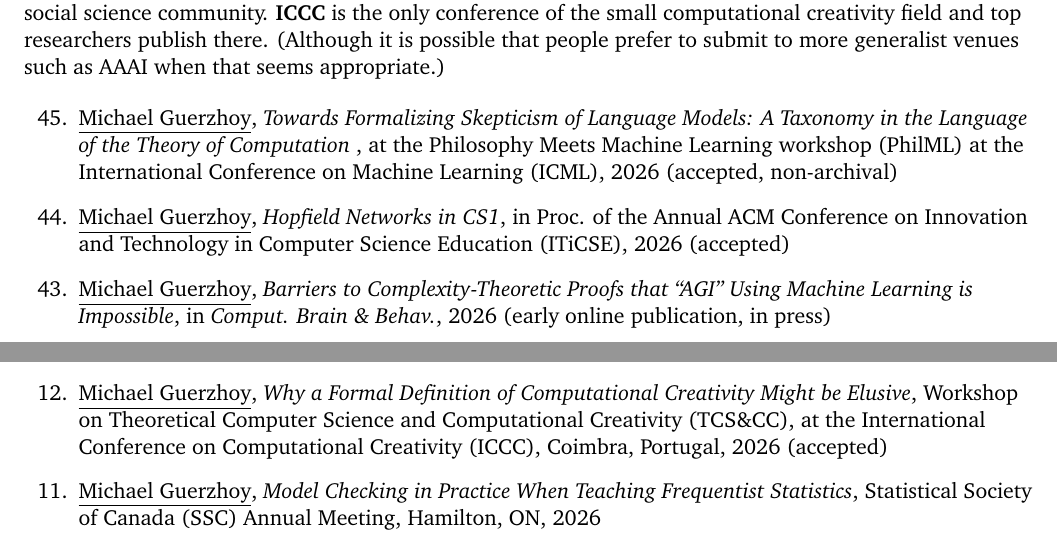
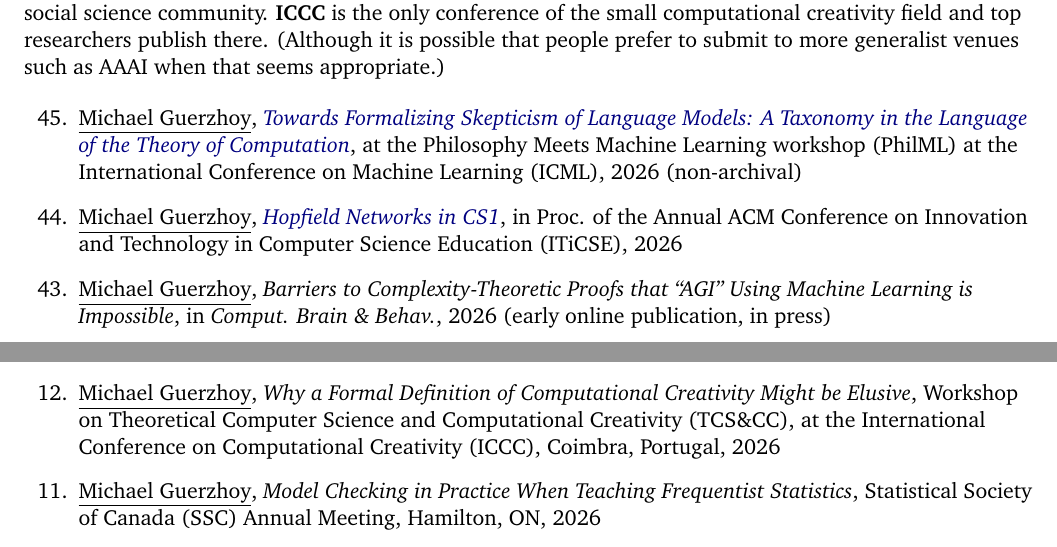
Before and after one commit to guerzh/cv, a LaTeX CV (cv.tex): two parts of pages 11 and 15 of 17, joined at a grey line, cut so that both start at the same text. Compiled offline with pdfLaTeX.

Commit message:
Drop 'accepted' markers; link the PhilML and Hopfield papers
Both papers are out, so the parenthetical is stale. The Comput. Brain &
Behav. paper keeps 'early online publication, in press' -- Crossref shows
it published online 28 Apr 2026 with no volume/issue/pages assigned yet,
so that one is accurate.

Also removes a stray line break inside the PhilML title that was printing
a space before the comma.

Co-Authored-By: Claude Fable 5 <noreply@anthropic.com>

```diff
--- a/cv.tex
+++ b/cv.tex
@@ -741,11 +741,10 @@ My supervisees are in bold.
 
 \begin{revnumerate}
 \item
-\underline{Michael Guerzhoy}, \textit{Towards Formalizing Skepticism of Language Models: A Taxonomy in the Language of the Theory of Computation
-}, at the Philosophy Meets Machine Learning workshop (PhilML) at the International Conference on Machine Learning (ICML), 2026 (accepted, non-archival)
+\underline{Michael Guerzhoy}, \href{https://www.cs.toronto.edu/~guerzhoy/philML_ICML26.pdf}{\textit{Towards Formalizing Skepticism of Language Models: A Taxonomy in the Language of the Theory of Computation}}, at the Philosophy Meets Machine Learning workshop (PhilML) at the International Conference on Machine Learning (ICML), 2026 (non-archival)
 
 \item
-\underline{Michael Guerzhoy}, \textit{Hopfield Networks in CS1}, in Proc. of the Annual ACM Conference on Innovation and Technology in Computer Science Education (ITiCSE), 2026 (accepted)
+\underline{Michael Guerzhoy}, \href{https://dl.acm.org/doi/10.1145/3803401.3811984}{\textit{Hopfield Networks in CS1}}, in Proc. of the Annual ACM Conference on Innovation and Technology in Computer Science Education (ITiCSE), 2026
 
 \item
     \underline{Michael Guerzhoy}, \textit{Barriers to Complexity-Theoretic Proofs that ``AGI'' Using Machine Learning is Impossible}, in \textit{Comput. Brain \& Behav.}, 2026 (early online publication, in press)
@@ -869,7 +868,7 @@ Nick Parlante, Julie Zelenski, Josh Hug, \underline{Michael Guerzhoy}, Dave Fein
 \subsection*{Refereed talks}
 \begin{revnumerate}
     \item
-    \underline{Michael Guerzhoy}, \textit{Why a Formal Definition of Computational Creativity Might be Elusive}, Workshop on Theoretical Computer Science and Computational Creativity (TCS\&CC), at the International Conference on Computational Creativity (ICCC), Coimbra, Portugal, 2026 (accepted)
+    \underline{Michael Guerzhoy}, \textit{Why a Formal Definition of Computational Creativity Might be Elusive}, Workshop on Theoretical Computer Science and Computational Creativity (TCS\&CC), at the International Conference on Computational Creativity (ICCC), Coimbra, Portugal, 2026
     \item
     \underline{Michael Guerzhoy}, \textit{Model Checking in Practice When Teaching Frequentist Statistics}, Statistical Society of Canada (SSC) Annual Meeting, Hamilton, ON, 2026
 	\item
```
Also changed, not shown: cv.pdf.
